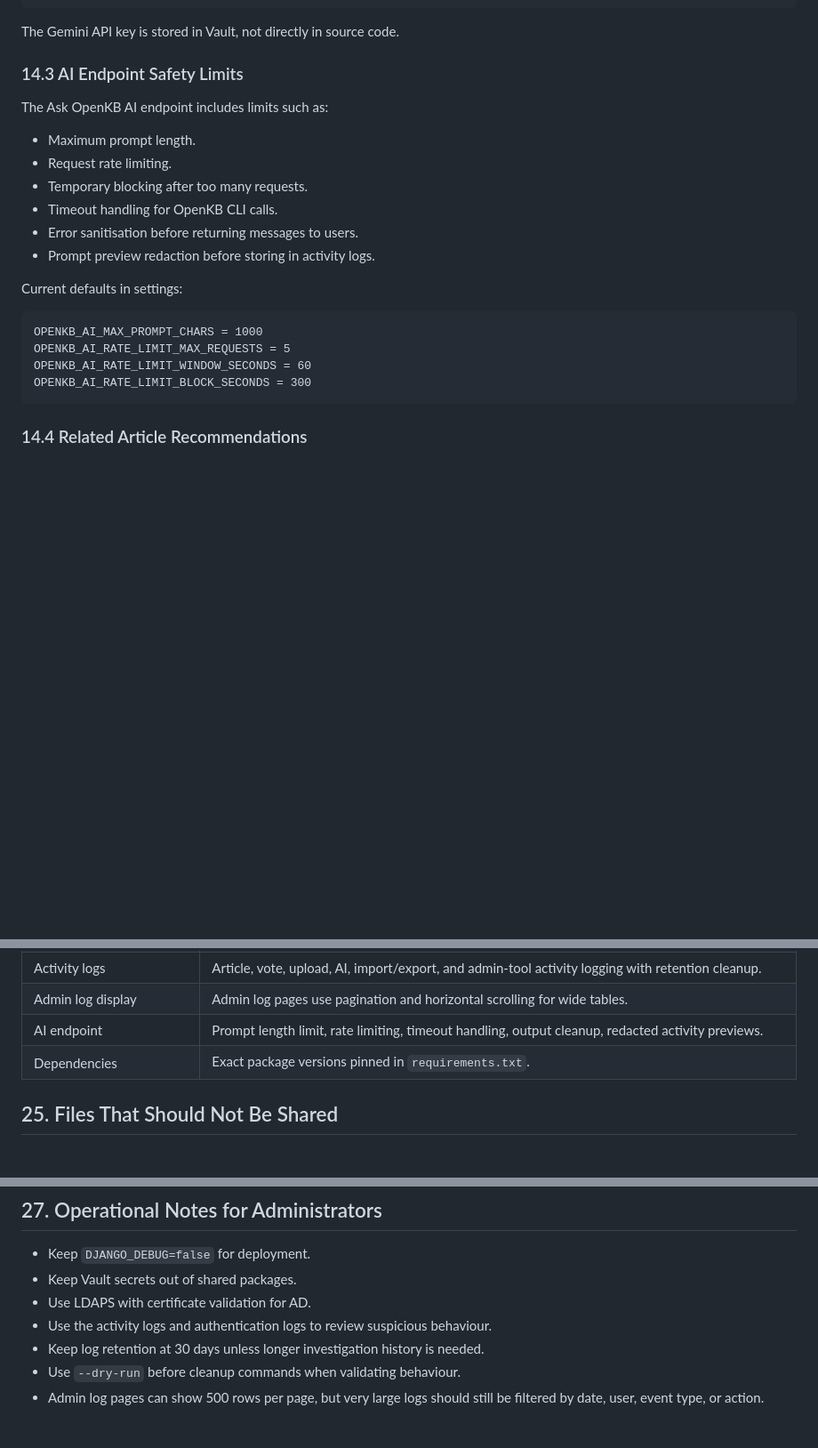
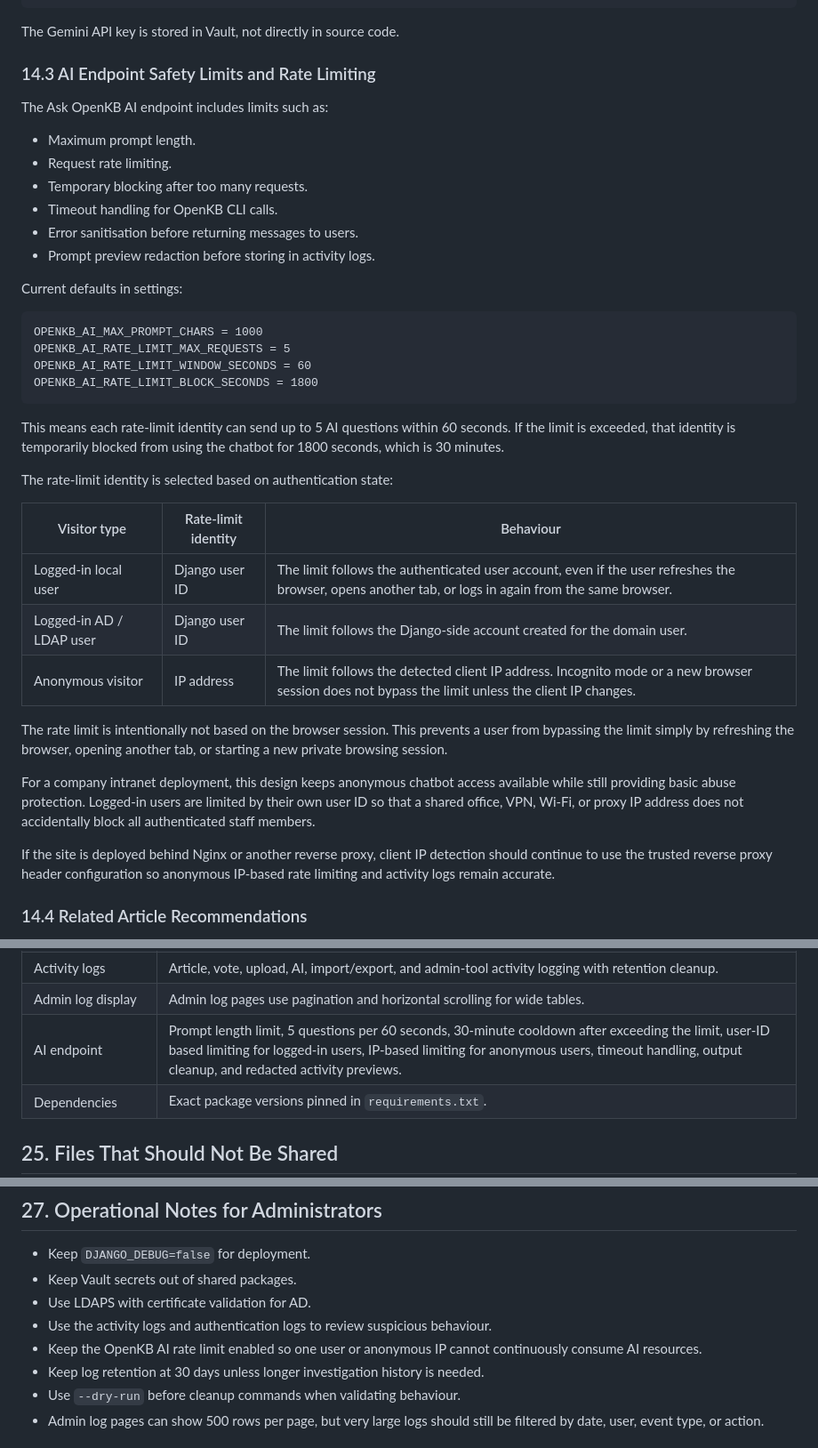
Before and after one commit to ErinFlyingSkyRocket/DjOpenKB, a Markdown page: documentations/FULL_FEATURE_DOCUMENTATION.md, 3 parts joined by grey strips. Shown at 89% size. GitHub-like rendering; blank space fills up the shorter version.

Commit message:
Updated documentation

````diff
--- a/documentations/FULL_FEATURE_DOCUMENTATION.md
+++ b/documentations/FULL_FEATURE_DOCUMENTATION.md
@@ -379,7 +379,7 @@ OPENKB_GEMINI_MODEL=gemini/gemini-2.5-flash
 
 The Gemini API key is stored in Vault, not directly in source code.
 
-### 14.3 AI Endpoint Safety Limits
+### 14.3 AI Endpoint Safety Limits and Rate Limiting
 
 The Ask OpenKB AI endpoint includes limits such as:
 
@@ -396,8 +396,24 @@ Current defaults in settings:
 OPENKB_AI_MAX_PROMPT_CHARS = 1000
 OPENKB_AI_RATE_LIMIT_MAX_REQUESTS = 5
 OPENKB_AI_RATE_LIMIT_WINDOW_SECONDS = 60
-OPENKB_AI_RATE_LIMIT_BLOCK_SECONDS = 300
+OPENKB_AI_RATE_LIMIT_BLOCK_SECONDS = 1800
 ```
+
+This means each rate-limit identity can send up to 5 AI questions within 60 seconds. If the limit is exceeded, that identity is temporarily blocked from using the chatbot for 1800 seconds, which is 30 minutes.
+
+The rate-limit identity is selected based on authentication state:
+
+| Visitor type | Rate-limit identity | Behaviour |
+|---|---|---|
+| Logged-in local user | Django user ID | The limit follows the authenticated user account, even if the user refreshes the browser, opens another tab, or logs in again from the same browser. |
+| Logged-in AD / LDAP user | Django user ID | The limit follows the Django-side account created for the domain user. |
+| Anonymous visitor | IP address | The limit follows the detected client IP address. Incognito mode or a new browser session does not bypass the limit unless the client IP changes. |
+
+The rate limit is intentionally not based on the browser session. This prevents a user from bypassing the limit simply by refreshing the browser, opening another tab, or starting a new private browsing session.
+
+For a company intranet deployment, this design keeps anonymous chatbot access available while still providing basic abuse protection. Logged-in users are limited by their own user ID so that a shared office, VPN, Wi-Fi, or proxy IP address does not accidentally block all authenticated staff members.
+
+If the site is deployed behind Nginx or another reverse proxy, client IP detection should continue to use the trusted reverse proxy header configuration so anonymous IP-based rate limiting and activity logs remain accurate.
 
 ### 14.4 Related Article Recommendations
 
@@ -636,7 +652,7 @@ Article metadata is stored in PostgreSQL. Article Markdown content is also mirro
 | Auth logs | Read-only auth/MFA logs with IP/user-agent details and retention cleanup. |
 | Activity logs | Article, vote, upload, AI, import/export, and admin-tool activity logging with retention cleanup. |
 | Admin log display | Admin log pages use pagination and horizontal scrolling for wide tables. |
-| AI endpoint | Prompt length limit, rate limiting, timeout handling, output cleanup, redacted activity previews. |
+| AI endpoint | Prompt length limit, 5 questions per 60 seconds, 30-minute cooldown after exceeding the limit, user-ID based limiting for logged-in users, IP-based limiting for anonymous users, timeout handling, output cleanup, and redacted activity previews. |
 | Dependencies | Exact package versions pinned in `requirements.txt`. |
 
 ## 25. Files That Should Not Be Shared
@@ -705,6 +721,7 @@ docker compose up -d
 - Keep Vault secrets out of shared packages.
 - Use LDAPS with certificate validation for AD.
 - Use the activity logs and authentication logs to review suspicious behaviour.
+- Keep the OpenKB AI rate limit enabled so one user or anonymous IP cannot continuously consume AI resources.
 - Keep log retention at 30 days unless longer investigation history is needed.
 - Use `--dry-run` before cleanup commands when validating behaviour.
 - Admin log pages can show 500 rows per page, but very large logs should still be filtered by date, user, event type, or action.
````
Also changed, not shown: README.md (+37 -2 lines).
